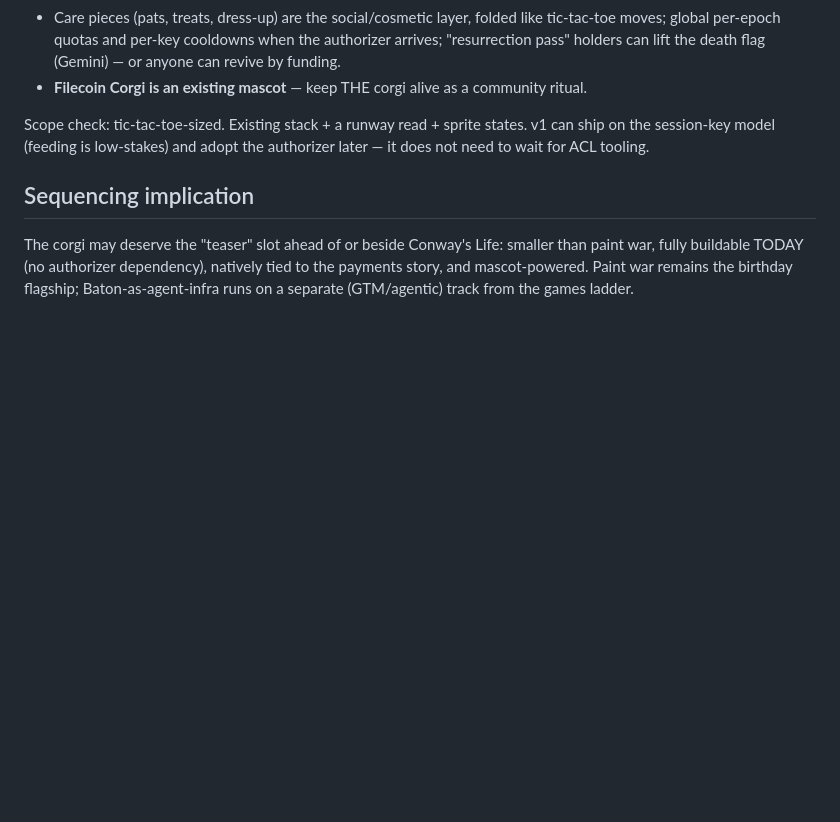
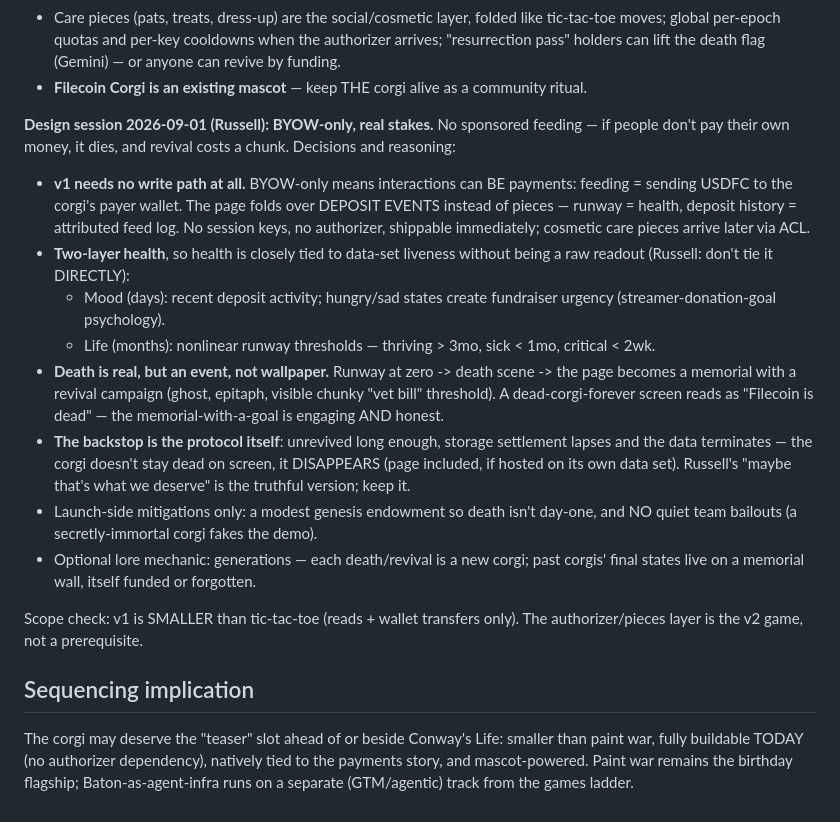
Before and after one commit to SgtPooki/foc-collab, a Markdown page: research/2026-09-01-idea-deep-dives.md, the part around the change. Rendered like a GitHub page; blank space fills up the shorter version.

Commit message:
Corgi design session: BYOW-only economics and the death arc
Feeding is literally paying (fold over deposit events, no write path in
v1), two-layer mood/life health tied to runway thresholds, death as a
memorial-with-revival-campaign rather than a permanent corpse, and the
protocol itself as backstop: unrevived long enough, the data terminates
and the corgi disappears. Genesis endowment and no quiet bailouts.

```diff
--- a/research/2026-09-01-idea-deep-dives.md
+++ b/research/2026-09-01-idea-deep-dives.md
@@ -70,9 +70,40 @@ collapses metaphor into reality:
 - **Filecoin Corgi is an existing mascot** — keep THE corgi alive as a
   community ritual.
 
-Scope check: tic-tac-toe-sized. Existing stack + a runway read + sprite
-states. v1 can ship on the session-key model (feeding is low-stakes) and
-adopt the authorizer later — it does not need to wait for ACL tooling.
+**Design session 2026-09-01 (Russell): BYOW-only, real stakes.**
+No sponsored feeding — if people don't pay their own money, it dies, and
+revival costs a chunk. Decisions and reasoning:
+
+- **v1 needs no write path at all.** BYOW-only means interactions can BE
+  payments: feeding = sending USDFC to the corgi's payer wallet. The
+  page folds over DEPOSIT EVENTS instead of pieces — runway = health,
+  deposit history = attributed feed log. No session keys, no authorizer,
+  shippable immediately; cosmetic care pieces arrive later via ACL.
+- **Two-layer health**, so health is closely tied to data-set liveness
+  without being a raw readout (Russell: don't tie it DIRECTLY):
+  - Mood (days): recent deposit activity; hungry/sad states create
+    fundraiser urgency (streamer-donation-goal psychology).
+  - Life (months): nonlinear runway thresholds — thriving > 3mo,
+    sick < 1mo, critical < 2wk.
+- **Death is real, but an event, not wallpaper.** Runway at zero -> death
+  scene -> the page becomes a memorial with a revival campaign (ghost,
+  epitaph, visible chunky "vet bill" threshold). A dead-corgi-forever
+  screen reads as "Filecoin is dead" — the memorial-with-a-goal is
+  engaging AND honest.
+- **The backstop is the protocol itself**: unrevived long enough, storage
+  settlement lapses and the data terminates — the corgi doesn't stay
+  dead on screen, it DISAPPEARS (page included, if hosted on its own
+  data set). Russell's "maybe that's what we deserve" is the truthful
+  version; keep it.
+- Launch-side mitigations only: a modest genesis endowment so death
+  isn't day-one, and NO quiet team bailouts (a secretly-immortal corgi
+  fakes the demo).
+- Optional lore mechanic: generations — each death/revival is a new
+  corgi; past corgis' final states live on a memorial wall, itself
+  funded or forgotten.
+
+Scope check: v1 is SMALLER than tic-tac-toe (reads + wallet transfers
+only). The authorizer/pieces layer is the v2 game, not a prerequisite.
 
 ## Sequencing implication
 
```
